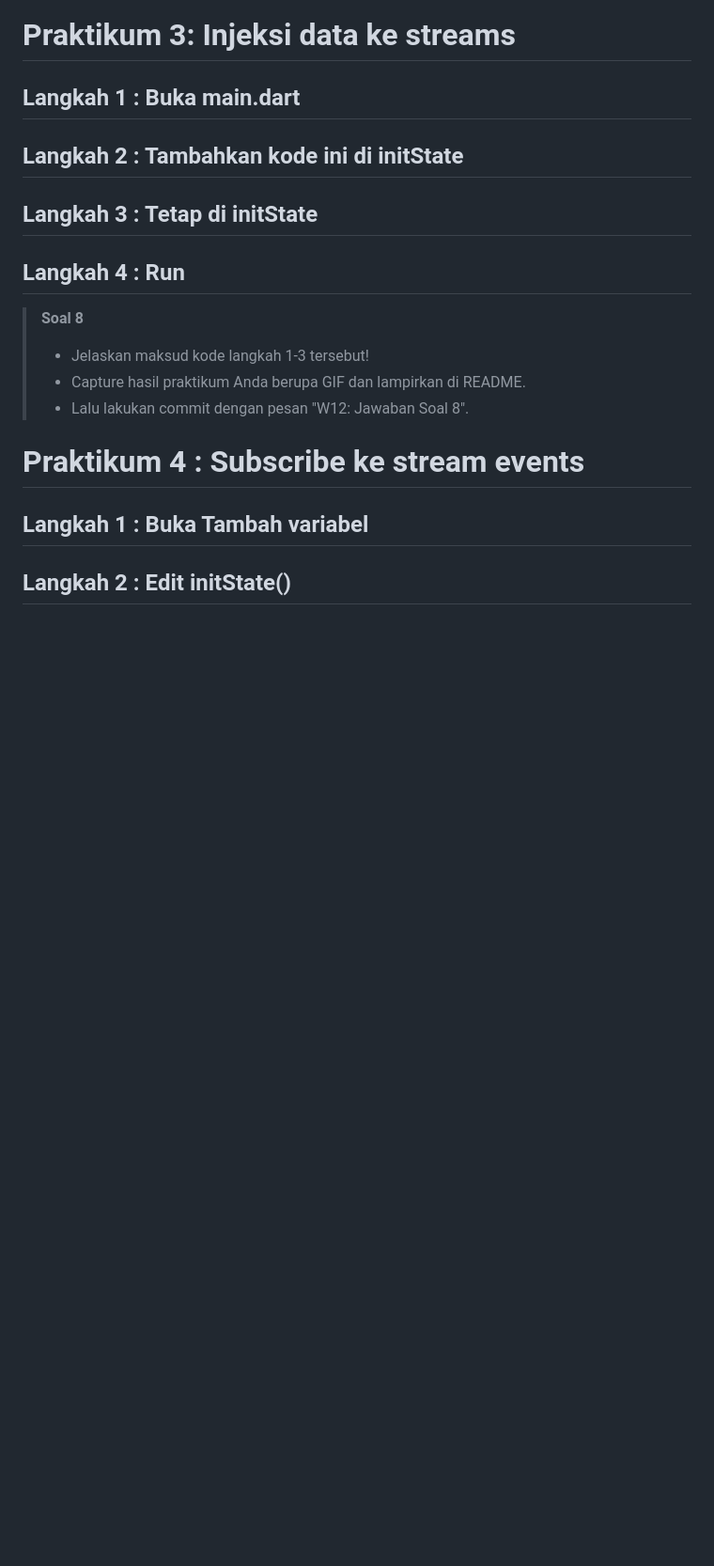
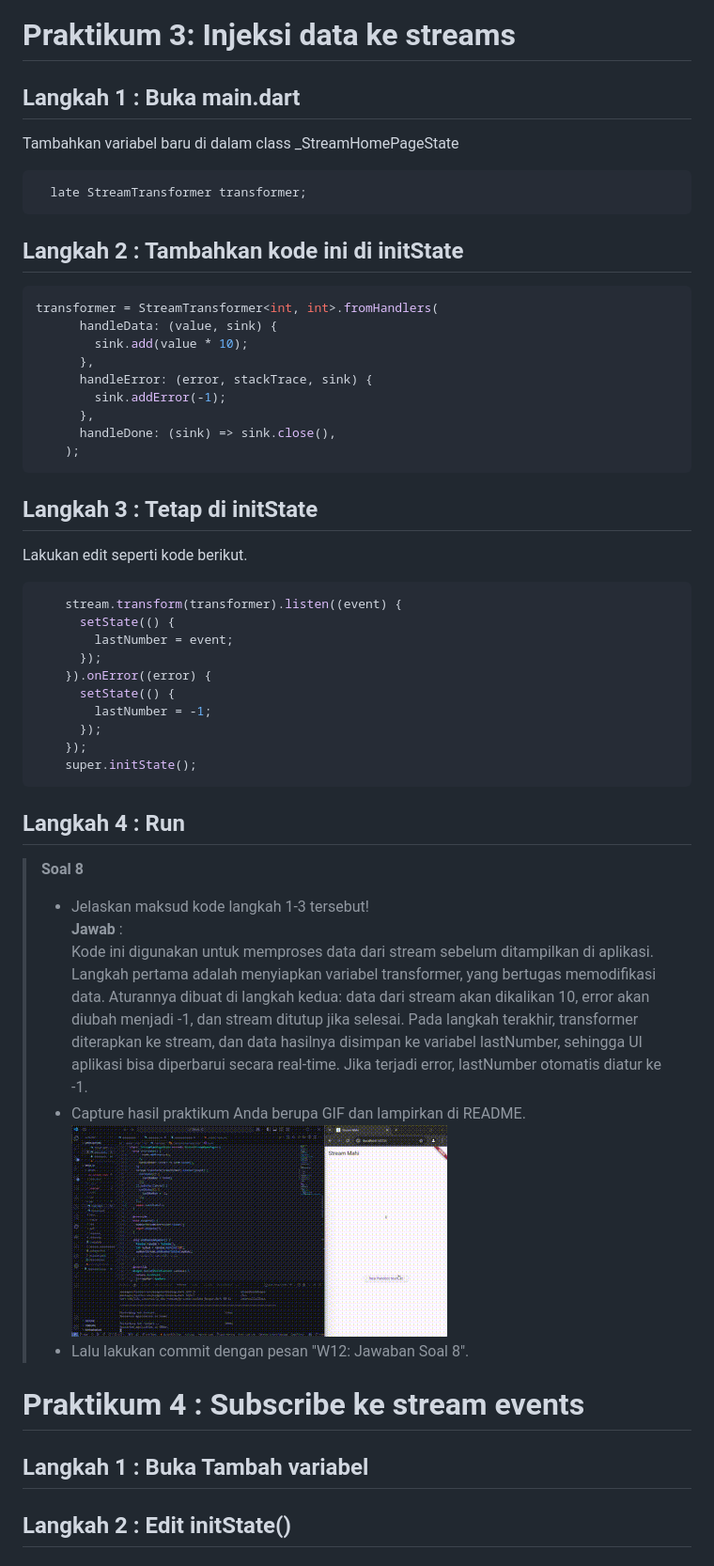
Before and after one commit to nizarmahi/2241720185_MOBILE_2024, a Markdown page: Week_12/Jobsheet12.md, the part around the change. Shown: that part at 94% size. GitHub-like rendering; pictures changed too: Week_12/assets/Soal 8.gif (added); blank space fills up the shorter version.

Commit message:
W12: Jawaban Soal 8

````diff
--- a/Week_12/Jobsheet12.md
+++ b/Week_12/Jobsheet12.md
@@ -313,12 +313,43 @@ Kode langkah 13 menambahkan method `addError()` yang akan menambahkan error ke s
 # Praktikum 3: Injeksi data ke streams
 
 ## Langkah 1 : Buka main.dart
+Tambahkan variabel baru di dalam class _StreamHomePageState
+```dart
+  late StreamTransformer transformer;
+```
 ## Langkah 2 : Tambahkan kode ini di initState
+```dart
+transformer = StreamTransformer<int, int>.fromHandlers(
+      handleData: (value, sink) {
+        sink.add(value * 10);
+      },
+      handleError: (error, stackTrace, sink) {
+        sink.addError(-1);
+      },
+      handleDone: (sink) => sink.close(),
+    );
+```
 ## Langkah 3 : Tetap di initState
+Lakukan edit seperti kode berikut.
+```dart
+    stream.transform(transformer).listen((event) {
+      setState(() {
+        lastNumber = event;
+      });
+    }).onError((error) {
+      setState(() {
+        lastNumber = -1;
+      });
+    });
+    super.initState();
+```
 ## Langkah 4 : Run
 >**Soal 8**
 >- Jelaskan maksud kode langkah 1-3 tersebut!
+**Jawab** :
+Kode ini digunakan untuk memproses data dari stream sebelum ditampilkan di aplikasi. Langkah pertama adalah menyiapkan variabel transformer, yang bertugas memodifikasi data. Aturannya dibuat di langkah kedua: data dari stream akan dikalikan 10, error akan diubah menjadi -1, dan stream ditutup jika selesai. Pada langkah terakhir, transformer diterapkan ke stream, dan data hasilnya disimpan ke variabel lastNumber, sehingga UI aplikasi bisa diperbarui secara real-time. Jika terjadi error, lastNumber otomatis diatur ke -1.
 >- Capture hasil praktikum Anda berupa GIF dan lampirkan di README.
+![](assets/Soal%208.gif)
 >- Lalu lakukan commit dengan pesan "W12: Jawaban Soal 8".
 # Praktikum 4 : Subscribe ke stream events
 
````
Also changed, not shown: 1 other file.
